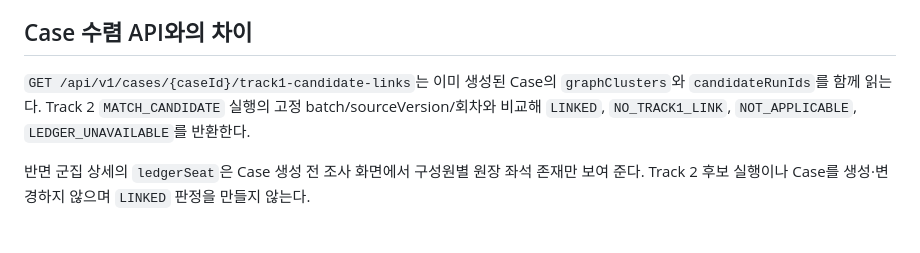
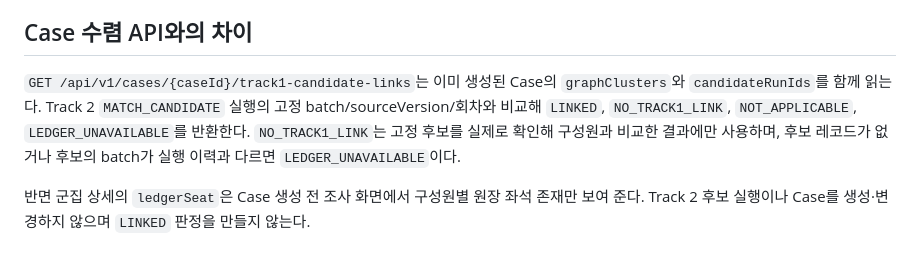
Before and after one commit to MINO-01/ticket-defender-backend, a Markdown page: docs/api/track1-ledger-seat-read-v1.md, the part around the change. Drawn GitHub-style.

```diff
--- a/docs/api/track1-ledger-seat-read-v1.md
+++ b/docs/api/track1-ledger-seat-read-v1.md
@@ -33,7 +33,7 @@ Backend는 기존 `TenantPurposeReferenceHasher`로 구성원 예매참조를 te
 
 ## Case 수렴 API와의 차이
 
-`GET /api/v1/cases/{caseId}/track1-candidate-links`는 이미 생성된 Case의 `graphClusters`와 `candidateRunIds`를 함께 읽는다. Track 2 `MATCH_CANDIDATE` 실행의 고정 batch/sourceVersion/회차와 비교해 `LINKED`, `NO_TRACK1_LINK`, `NOT_APPLICABLE`, `LEDGER_UNAVAILABLE`를 반환한다.
+`GET /api/v1/cases/{caseId}/track1-candidate-links`는 이미 생성된 Case의 `graphClusters`와 `candidateRunIds`를 함께 읽는다. Track 2 `MATCH_CANDIDATE` 실행의 고정 batch/sourceVersion/회차와 비교해 `LINKED`, `NO_TRACK1_LINK`, `NOT_APPLICABLE`, `LEDGER_UNAVAILABLE`를 반환한다. `NO_TRACK1_LINK`는 고정 후보를 실제로 확인해 구성원과 비교한 결과에만 사용하며, 후보 레코드가 없거나 후보의 batch가 실행 이력과 다르면 `LEDGER_UNAVAILABLE`이다.
 
 반면 군집 상세의 `ledgerSeat`은 Case 생성 전 조사 화면에서 구성원별 원장 좌석 존재만 보여 준다. Track 2 후보 실행이나 Case를 생성·변경하지 않으며 `LINKED` 판정을 만들지 않는다.
 
```
Also changed, not shown: docs/api/track1-admin-evidence-read-v1.md (+9 -6 lines).
